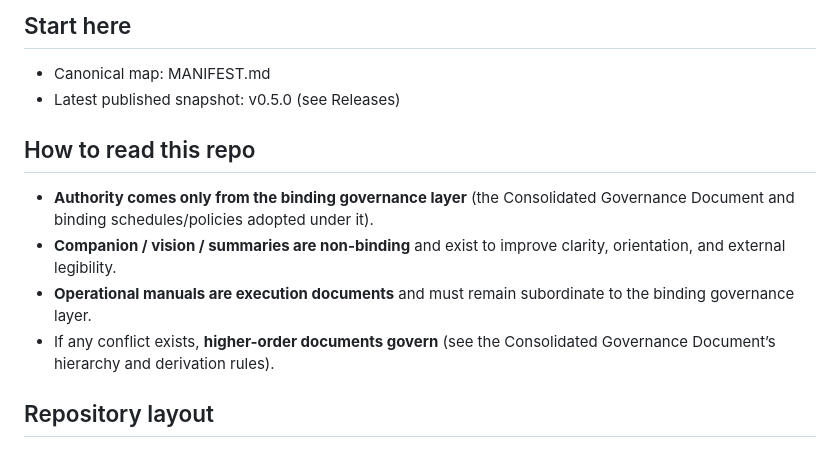
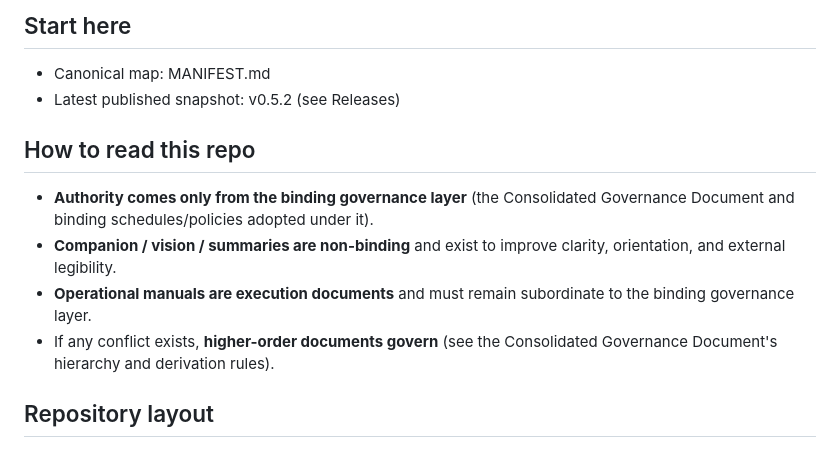
Before and after one commit to NewDoggerland/Core-Documents, a Markdown page: New_Doggerland_Governance_Docs_v0.5/README.md, the part around one of its changes. Drawn GitHub-style.

Commit message:
Update README.md with new content

```diff
--- a/New_Doggerland_Governance_Docs_v0.5/README.md
+++ b/New_Doggerland_Governance_Docs_v0.5/README.md
@@ -7,14 +7,14 @@ The stack is designed to be **mission-locked, capture-resistant, audit-native, a
 ## Start here
 
 - Canonical map: MANIFEST.md
-- Latest published snapshot: v0.5.0 (see Releases)
+- Latest published snapshot: v0.5.2 (see Releases)
 
 ## How to read this repo
 
 - **Authority comes only from the binding governance layer** (the Consolidated Governance Document and binding schedules/policies adopted under it).
 - **Companion / vision / summaries are non-binding** and exist to improve clarity, orientation, and external legibility.
 - **Operational manuals are execution documents** and must remain subordinate to the binding governance layer.
-- If any conflict exists, **higher-order documents govern** (see the Consolidated Governance Document’s hierarchy and derivation rules).
+- If any conflict exists, **higher-order documents govern** (see the Consolidated Governance Document's hierarchy and derivation rules).
 
 ## Repository layout
 
```
Also changed, not shown: other parts of New_Doggerland_Governance_Docs_v0.5/README.md (+1 -1 lines).
